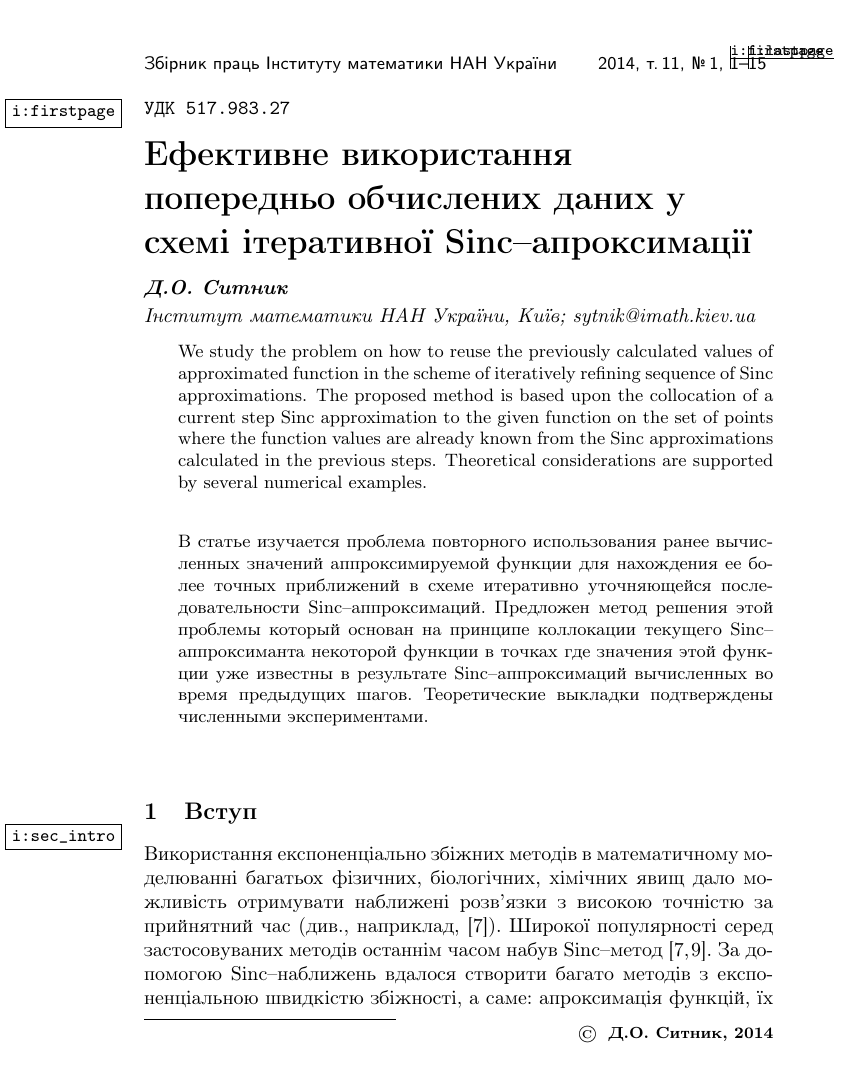
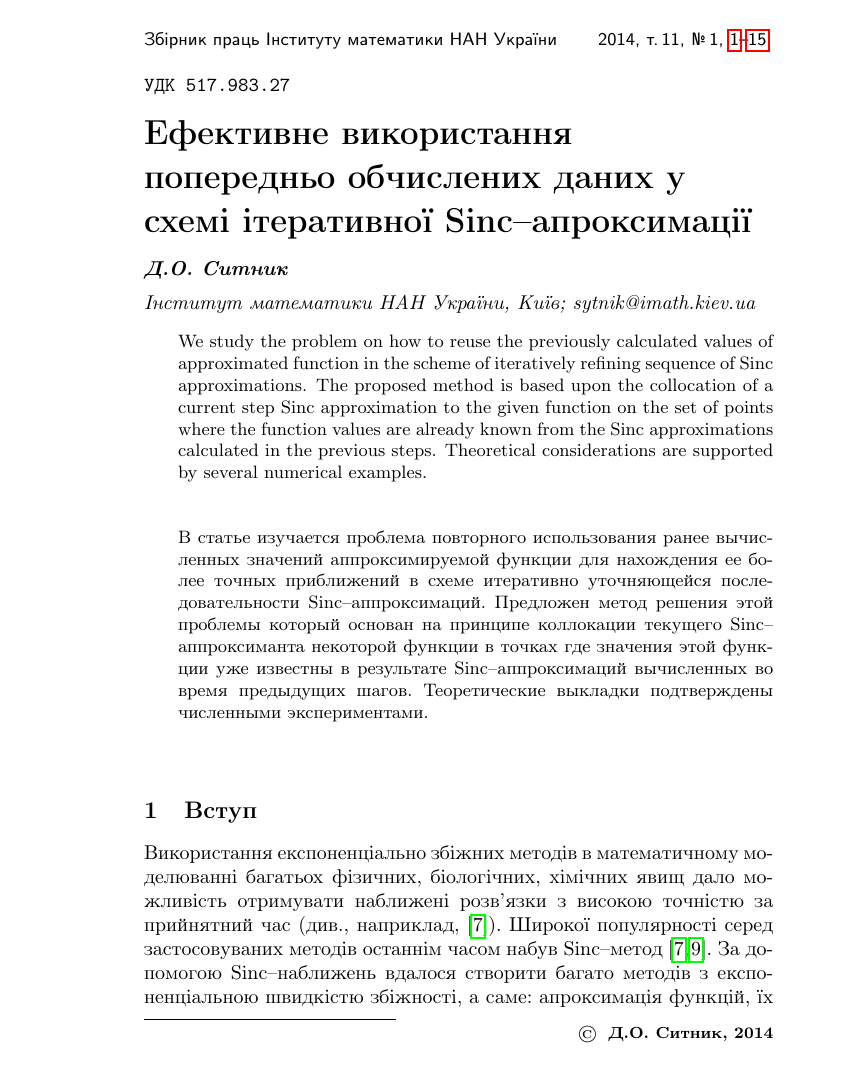
Before and after one commit to imathsoft/imathcollectedworks, a LaTeX document (main.tex, which reads wimnasu.sty): page 1 of 38. Compiled offline with pdfLaTeX; the source files are stored in an older character set and shown here as Unicode.

Commit message:
Add hyperref support. Code cleaning.

```diff
--- a/main.tex
+++ b/main.tex
@@ -1,4 +1,4 @@
-\documentclass[10pt,twoside]{article}
+\documentclass[10pt,twoside,final]{article}
 \usepackage{wimnasu}
 %\usepackage{layout}
 %\usepackage{standalone}
--- a/wimnasu.sty
+++ b/wimnasu.sty
@@ -5,8 +5,8 @@
 \usepackage[cp1251]{inputenc}
 \usepackage[russian,ukrainian,english]{babel}
 \usepackage{import}
-%\usepackage[breaklinks,backref=page]%
-%{hyperref}
+\usepackage[breaklinks,backref=page]%
+{hyperref}
 
 \usepackage[breakall]{truncate}
 %\usepackage[stable]{footmisc}
@@ -24,8 +24,9 @@
 \setlength{\topmargin}{-1cm}
 \setlength{\parindent}{5.0mm}
 
-\usepackage{showkeys}
-\sloppy
+%\usepackage{showkeys}
+%\sloppy
+
 
 %%%%%%%%%%%%%%%%%%%%%%%%%%%%%%%%%%%%%%%%%%%%%%%%%%%%%%%%%%%%%%%%%%%%%%%
 %%%%%%%%%%%%%%%%%%%%%%%%%%%%%%%%%%%%%%%%%%%%%%%%%%%%%%%%%%%%%%%%%%%%%%%
@@ -142,12 +144,15 @@
 	\LetLtxMacro{\ltx@label}{\label}%
 }
 
+%Article unique ID
+\gdef\article@tag{\roman{work}}
 
 %%%%%%%%%%%%%%%%%%%%%%%%%%%%%%%%%%%%%%%%%%%%%%%%%%%%%%%%%%%%%%%%%%%%%%%
 %%%%           End of issue related definitions                  %%%%%%
 %%%%%%%%%%%%%%%%%%%%%%%%%%%%%%%%%%%%%%%%%%%%%%%%%%%%%%%%%%%%%%%%%%%%%%%
 %%%%%%%%%%%%%%%%%%%%%%%%%%%%%%%%%%%%%%%%%%%%%%%%%%%%%%%%%%%%%%%%%%%%%%%
-
+%Article unique ID
+%\gdef\article@tag{}
 
 \newcommand{\UDC}[1]{\vspace{-24pt}
 \begin{flushleft}
@@ -240,11 +245,11 @@
    \def\work@front@header{\makebox[\textwidth]%
  	{%
  		\foreignlanguage{ukrainian}{\protect\small\sf Збірник праць Iнституту математики НАН України \hfill  \metadata@issue@year, т.\,\metadata@issue@vol, №\,\metadata@issue@number,
-		\old@pageref{\roman{work}:firstpage}--\old@pageref{\roman{work}:lastpage}%
+		\old@pageref{\article@tag:firstpage}--\old@pageref{\article@tag:lastpage}%
 	 	}
  	}%
 %		\pageref{firstpage}--\pageref{lastpage}
-% 	\TheRealPageref{\roman{work}:firstpage}--\TheRealPageref{\roman{work}:lastpage}%
+% 	\TheRealPageref{\article@tag:firstpage}--\TheRealPageref{\article@tag:lastpage}%
    }
    \noindent\raisebox{36pt}[0pt][0pt] {\work@front@header}\par%
    \vspace*{-2.5em}
```
Also changed, not shown: Sytnyk/Sytnyk.tex (+2 -2 lines), wimnasu.sty (1 more changed lines).
